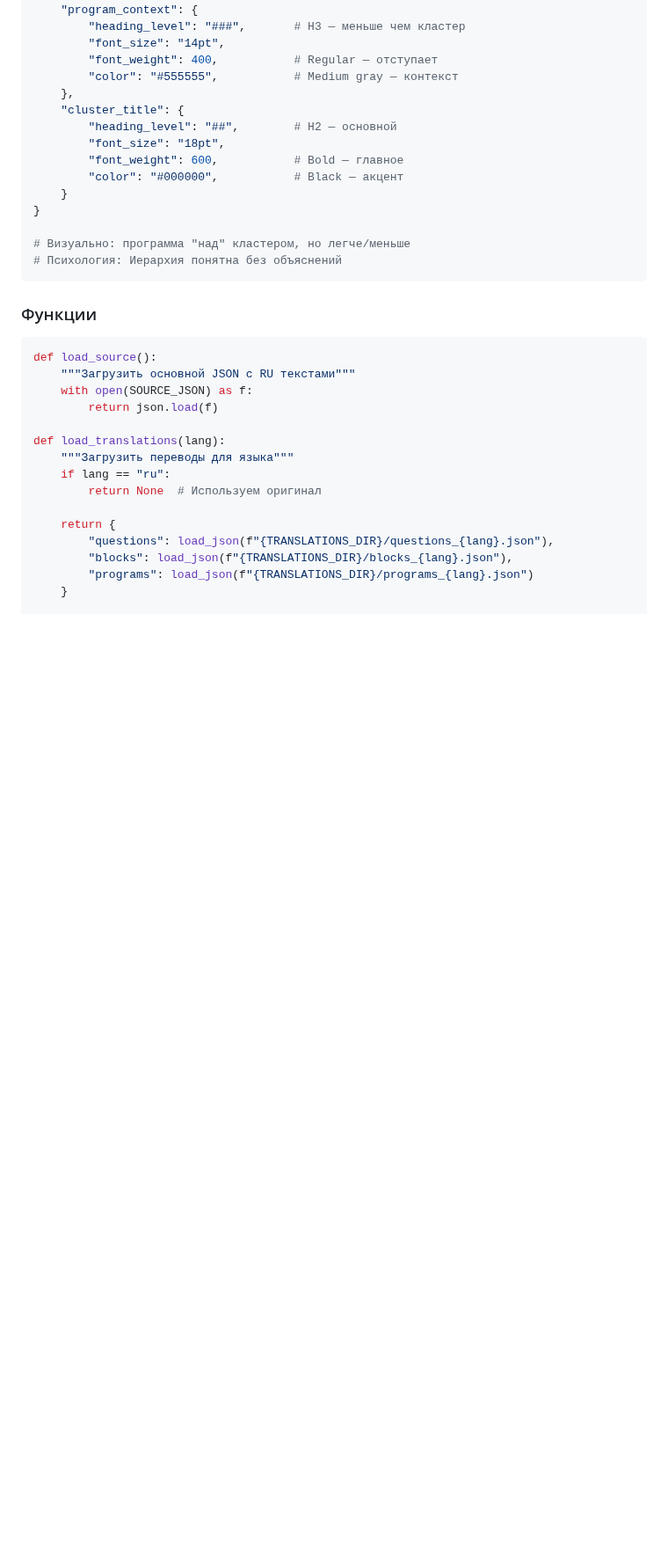
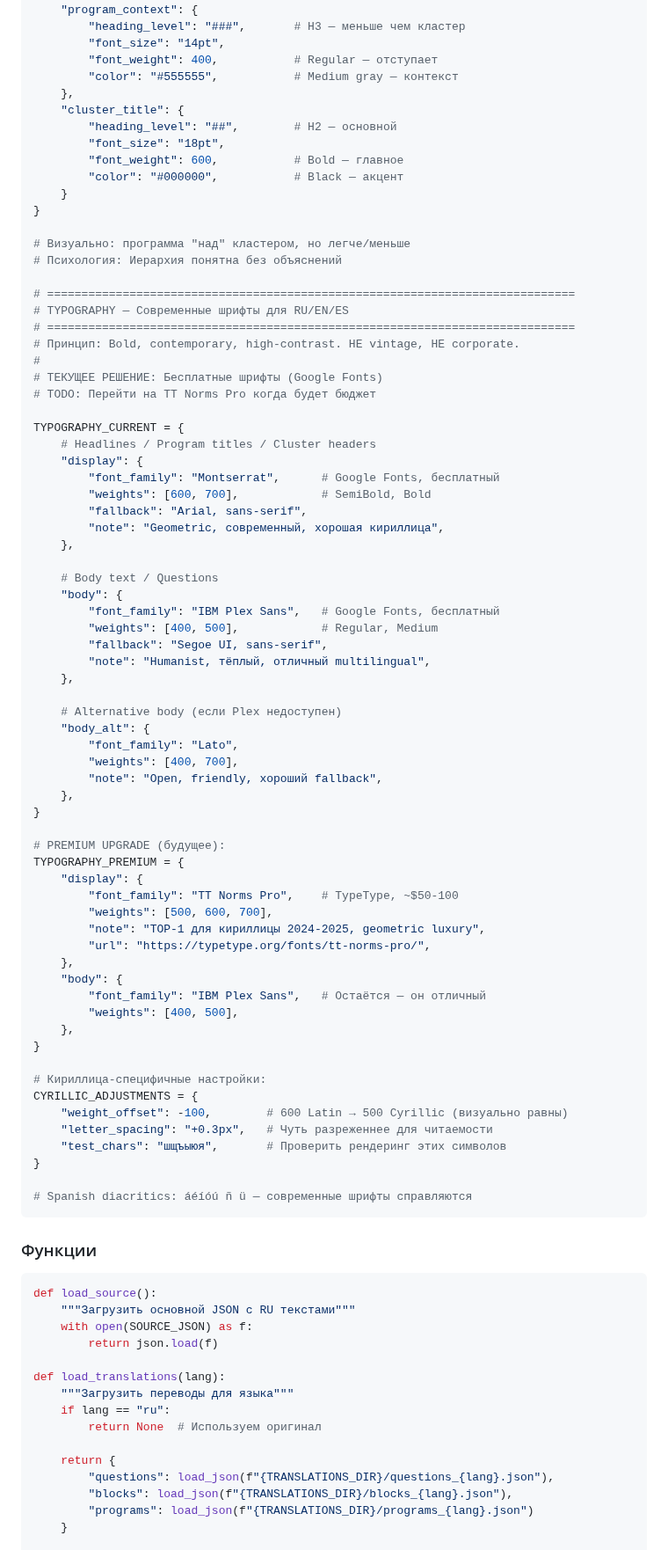
Before and after one commit to xksnk/selfolgy.me, a Markdown page: products/book/TECHNICAL_SPEC.md, the part around the change. Shown at 88% size. Drawn GitHub-style; blank space fills up the shorter version.

Commit message:
feat(book): Add typography system (Montserrat + IBM Plex Sans)
Current (free Google Fonts):
- Display: Montserrat 600/700 — geometric, modern, good Cyrillic
- Body: IBM Plex Sans 400/500 — humanist, warm, multilingual
- Fallback: Lato for body alternative

Premium upgrade saved for future:
- TT Norms Pro (~$50-100) — TOP-1 Cyrillic 2024-2025
- URL: https://typetype.org/fonts/tt-norms-pro/

Cyrillic adjustments:
- Weight offset: -100 (600 Latin = 500 Cyrillic visually)
- Letter spacing: +0.3px for readability

🤖 Generated with [Claude Code](https://claude.com/claude-code)

Co-Authored-By: Claude <noreply@anthropic.com>

````diff
--- a/products/book/TECHNICAL_SPEC.md
+++ b/products/book/TECHNICAL_SPEC.md
@@ -225,6 +225,62 @@ VERTICAL_HIERARCHY = {
 
 # Визуально: программа "над" кластером, но легче/меньше
 # Психология: Иерархия понятна без объяснений
+
+# =============================================================================
+# TYPOGRAPHY — Современные шрифты для RU/EN/ES
+# =============================================================================
+# Принцип: Bold, contemporary, high-contrast. НЕ vintage, НЕ corporate.
+#
+# ТЕКУЩЕЕ РЕШЕНИЕ: Бесплатные шрифты (Google Fonts)
+# TODO: Перейти на TT Norms Pro когда будет бюджет
+
+TYPOGRAPHY_CURRENT = {
+    # Headlines / Program titles / Cluster headers
+    "display": {
+        "font_family": "Montserrat",      # Google Fonts, бесплатный
+        "weights": [600, 700],            # SemiBold, Bold
+        "fallback": "Arial, sans-serif",
+        "note": "Geometric, современный, хорошая кириллица",
+    },
+
+    # Body text / Questions
+    "body": {
+        "font_family": "IBM Plex Sans",   # Google Fonts, бесплатный
+        "weights": [400, 500],            # Regular, Medium
+        "fallback": "Segoe UI, sans-serif",
+        "note": "Humanist, тёплый, отличный multilingual",
+    },
+
+    # Alternative body (если Plex недоступен)
+    "body_alt": {
+        "font_family": "Lato",
+        "weights": [400, 700],
+        "note": "Open, friendly, хороший fallback",
+    },
+}
+
+# PREMIUM UPGRADE (будущее):
+TYPOGRAPHY_PREMIUM = {
+    "display": {
+        "font_family": "TT Norms Pro",    # TypeType, ~$50-100
+        "weights": [500, 600, 700],
+        "note": "TOP-1 для кириллицы 2024-2025, geometric luxury",
+        "url": "https://typetype.org/fonts/tt-norms-pro/",
+    },
+    "body": {
+        "font_family": "IBM Plex Sans",   # Остаётся — он отличный
+        "weights": [400, 500],
+    },
+}
+
+# Кириллица-специфичные настройки:
+CYRILLIC_ADJUSTMENTS = {
+    "weight_offset": -100,        # 600 Latin → 500 Cyrillic (визуально равны)
+    "letter_spacing": "+0.3px",   # Чуть разреженнее для читаемости
+    "test_chars": "шщъыюя",       # Проверить рендеринг этих символов
+}
+
+# Spanish diacritics: áéíóú ñ ü — современные шрифты справляются
 ```
 
 ### Функции
````
Also changed, not shown: products/CLAUDE.md (+1 -1 lines).
